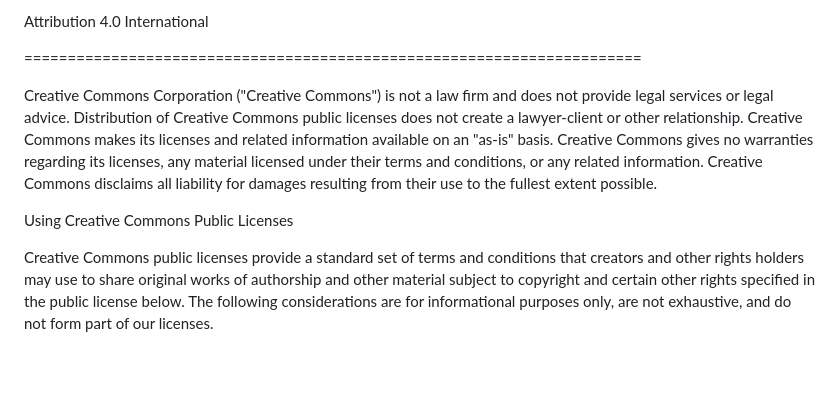
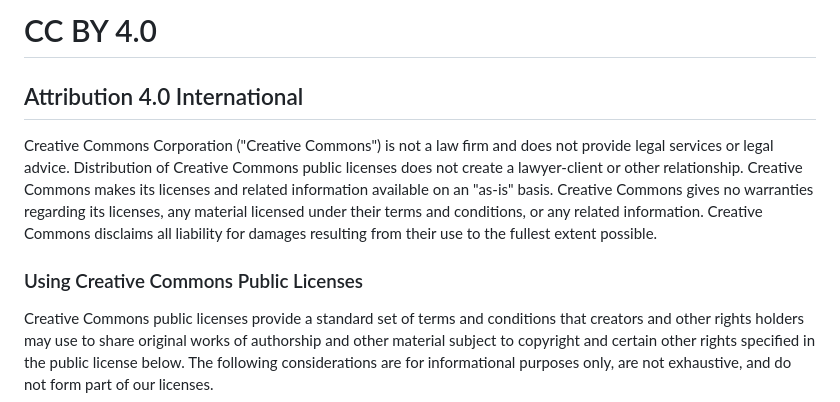
Before and after one commit to douglasmunro/iod25, a Markdown page: LICENSE.md, the part around one of its changes. Drawn GitHub-style; blank space fills up the shorter version.

Commit message:
docs: convert License to markdown, and add title for pkgdown website

```diff
--- a/LICENSE.md
+++ b/LICENSE.md
@@ -1,6 +1,6 @@
-Attribution 4.0 International
+# CC BY 4.0
 
-=======================================================================
+## Attribution 4.0 International
 
 Creative Commons Corporation ("Creative Commons") is not a law firm and
 does not provide legal services or legal advice. Distribution of
@@ -12,7 +12,7 @@ terms and conditions, or any related information. Creative Commons
 disclaims all liability for damages resulting from their use to the
 fullest extent possible.
 
-Using Creative Commons Public Licenses
+### Using Creative Commons Public Licenses
 
 Creative Commons public licenses provide a standard set of terms and
 conditions that creators and other rights holders may use to share
```
Also changed, not shown: other parts of LICENSE.md (+10 -11 lines).
